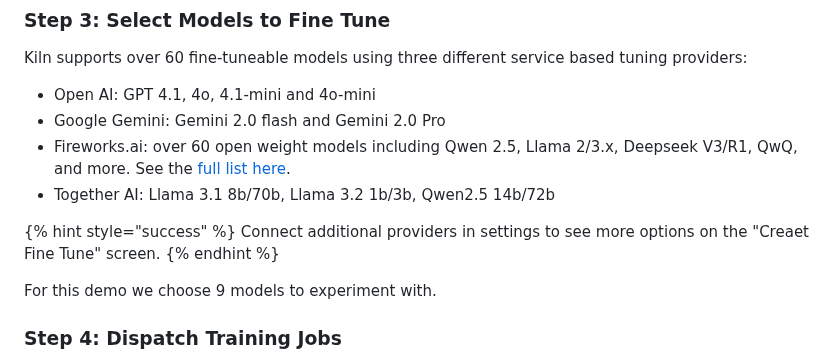
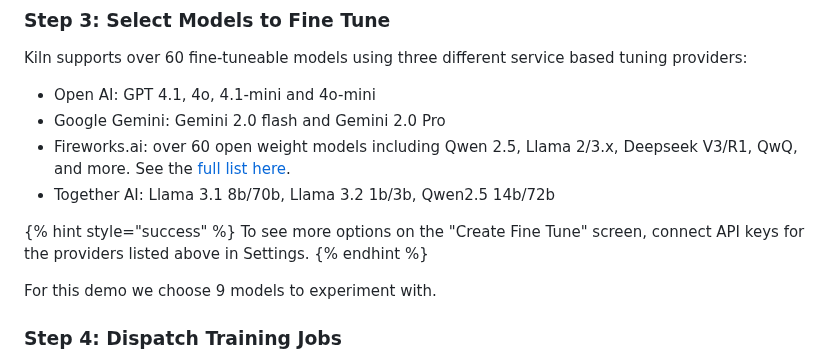
Before and after one commit to Kiln-AI/docs, a Markdown page: docs/fine-tuning-guide.md, the part around the change. Drawn GitHub-style.

Commit message:
GITBOOK-219: No subject

```diff
--- a/docs/fine-tuning-guide.md
+++ b/docs/fine-tuning-guide.md
@@ -73,7 +73,7 @@ Kiln supports over 60 fine-tuneable models using three different service based t
 * Together AI: Llama 3.1 8b/70b, Llama 3.2 1b/3b, Qwen2.5 14b/72b
 
 {% hint style="success" %}
-Connect additional providers in settings to see more options on the "Creaet Fine Tune" screen.
+To see more options on the "Create Fine Tune" screen, connect API keys for the providers listed above in Settings.
 {% endhint %}
 
 For this demo we choose 9 models to experiment with.
```
